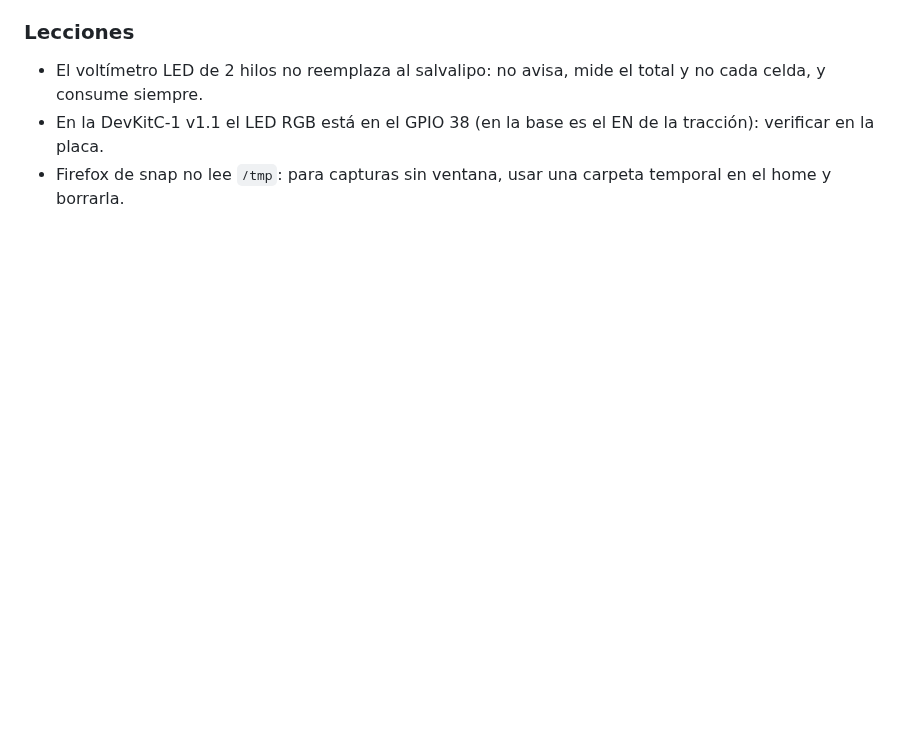
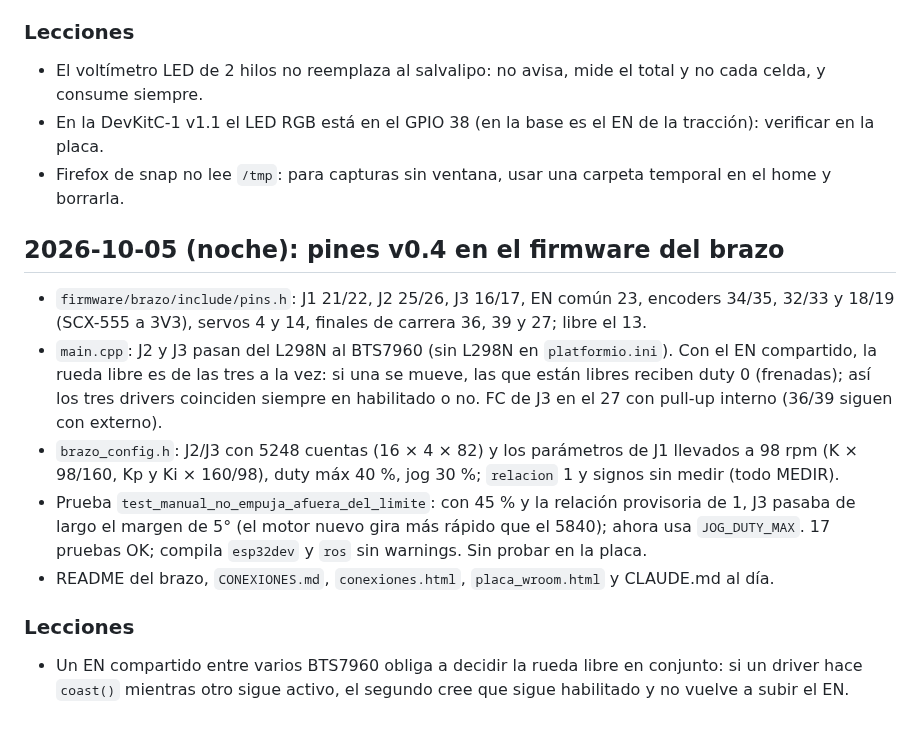
Before and after one commit to HecVelaz/recolector_de_frutas, a Markdown page: docs/BITACORA.md, the part around the change. Rendered like a GitHub page; blank space fills up the shorter version.

Commit message:
Bitácora: pines v0.4 en el firmware del brazo
Co-Authored-By: Claude Opus 5.5 <noreply@anthropic.com>

```diff
--- a/docs/BITACORA.md
+++ b/docs/BITACORA.md
@@ -200,3 +200,20 @@ ros2 run teleop_twist_keyboard teleop_twist_keyboard          # frenar con el ej
 - El voltímetro LED de 2 hilos no reemplaza al salvalipo: no avisa, mide el total y no cada celda, y consume siempre.
 - En la DevKitC-1 v1.1 el LED RGB está en el GPIO 38 (en la base es el EN de la tracción): verificar en la placa.
 - Firefox de snap no lee `/tmp`: para capturas sin ventana, usar una carpeta temporal en el home y borrarla.
+
+## 2026-10-05 (noche): pines v0.4 en el firmware del brazo
+- `firmware/brazo/include/pins.h`: J1 21/22, J2 25/26, J3 16/17, EN común 23, encoders 34/35, 32/33 y 18/19
+  (SCX-555 a 3V3), servos 4 y 14, finales de carrera 36, 39 y 27; libre el 13.
+- `main.cpp`: J2 y J3 pasan del L298N al BTS7960 (sin L298N en `platformio.ini`). Con el EN compartido, la rueda
+  libre es de las tres a la vez: si una se mueve, las que están libres reciben duty 0 (frenadas); así los tres
+  drivers coinciden siempre en habilitado o no. FC de J3 en el 27 con pull-up interno (36/39 siguen con externo).
+- `brazo_config.h`: J2/J3 con 5248 cuentas (16 × 4 × 82) y los parámetros de J1 llevados a 98 rpm (K × 98/160,
+  Kp y Ki × 160/98), duty máx 40 %, jog 30 %; `relacion` 1 y signos sin medir (todo MEDIR).
+- Prueba `test_manual_no_empuja_afuera_del_limite`: con 45 % y la relación provisoria de 1, J3 pasaba de largo el
+  margen de 5° (el motor nuevo gira más rápido que el 5840); ahora usa `JOG_DUTY_MAX`. 17 pruebas OK; compila
+  `esp32dev` y `ros` sin warnings. Sin probar en la placa.
+- README del brazo, `CONEXIONES.md`, `conexiones.html`, `placa_wroom.html` y CLAUDE.md al día.
+
+### Lecciones
+- Un EN compartido entre varios BTS7960 obliga a decidir la rueda libre en conjunto: si un driver hace `coast()`
+  mientras otro sigue activo, el segundo cree que sigue habilitado y no vuelve a subir el EN.
```
